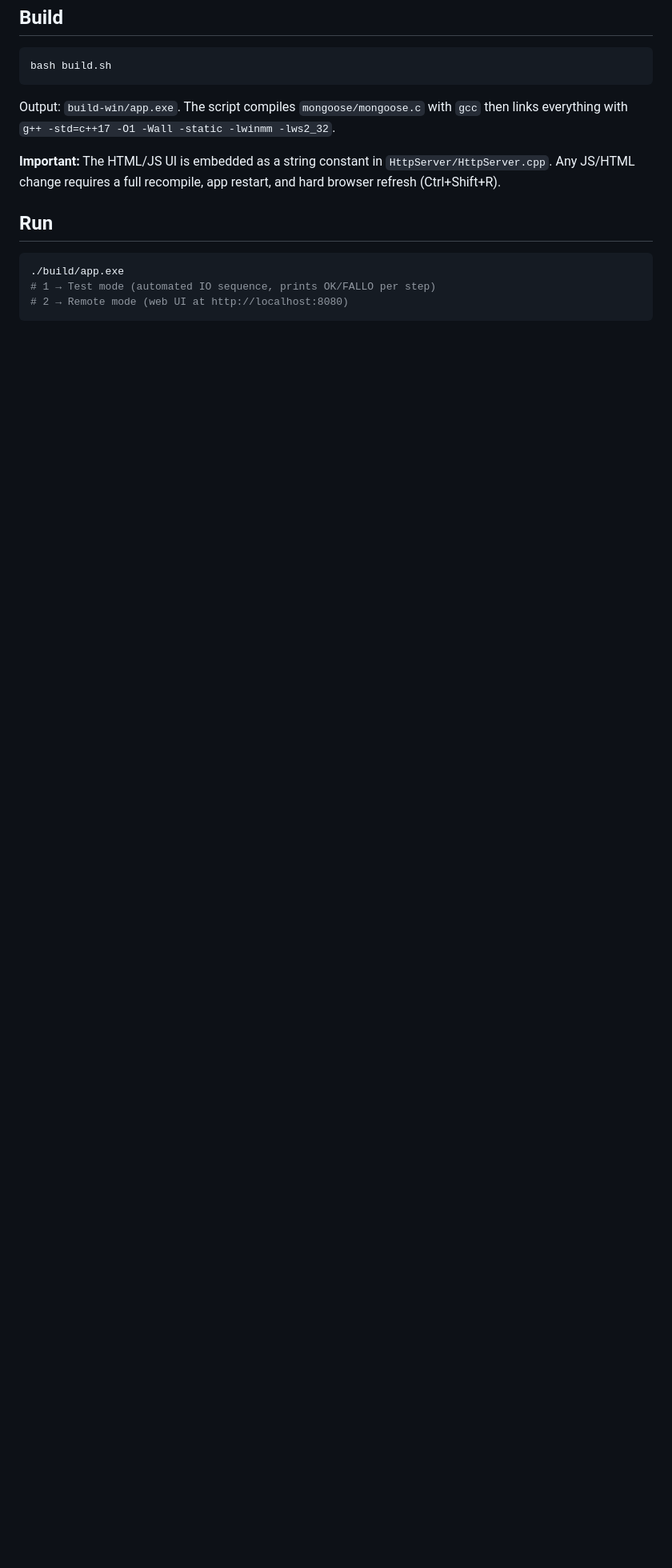
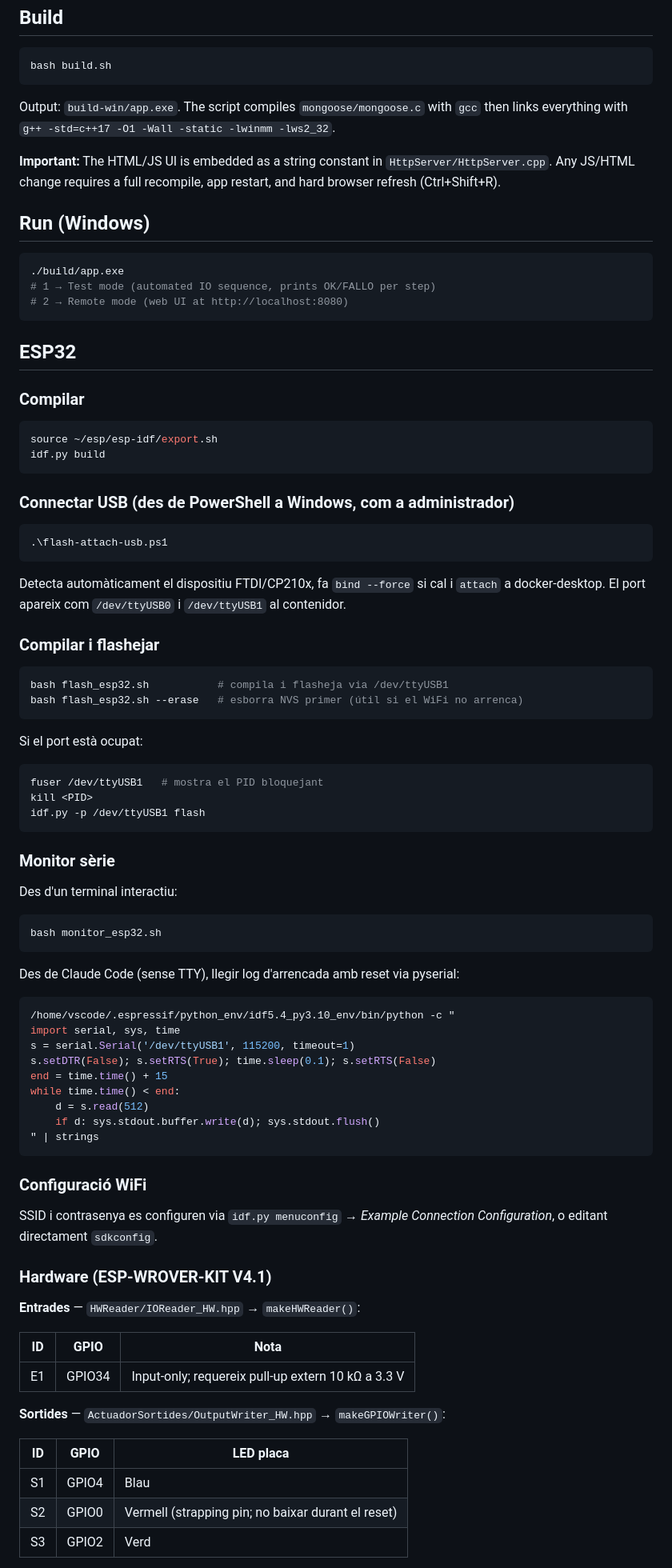
Before and after one commit to peperono/UnitatControlEnllumenatMultiplataforma, a Markdown page: CLAUDE.md, the part around one of its changes. Shown at 80% size. Drawn GitHub-style; blank space fills up the shorter version.

Commit message:
Afegeix secció ESP32 a CLAUDE.md i actualitza referències
- Secció ESP32: compilar, connectar USB, flash_esp32.sh, monitor (TTY i pyserial),
  WiFi config, mapeig hardware GPIO34/GPIO4/GPIO0/GPIO2, taula d'injecció de plataforma
- Architecture: afegeix OutputWriter injection, actualitza IOReader (HWReader ja implementat)
- Key files: afegeix fitxers ESP32 (main_esp32, HWReader, OutputWriter_HW/Console, scripts)

Co-Authored-By: Claude Sonnet 4.6 <noreply@anthropic.com>

````diff
--- a/CLAUDE.md
+++ b/CLAUDE.md
@@ -12,10 +12,85 @@ Output: `build-win/app.exe`. The script compiles `mongoose/mongoose.c` with `gcc
 
 **Important:** The HTML/JS UI is embedded as a string constant in `HttpServer/HttpServer.cpp`. Any JS/HTML change requires a full recompile, app restart, and hard browser refresh (Ctrl+Shift+R).
 
-## Run
+## Run (Windows)
 
 ```bash
 ./build/app.exe
 # 1 → Test mode (automated IO sequence, prints OK/FALLO per step)
 # 2 → Remote mode (web UI at http://localhost:8080)
 ```
+
+## ESP32
+
+### Compilar
+
+```bash
+source ~/esp/esp-idf/export.sh
+idf.py build
+```
+
+### Connectar USB (des de PowerShell a Windows, com a administrador)
+
+```powershell
+.\flash-attach-usb.ps1
+```
+
+Detecta automàticament el dispositiu FTDI/CP210x, fa `bind --force` si cal i `attach` a docker-desktop. El port apareix com `/dev/ttyUSB0` i `/dev/ttyUSB1` al contenidor.
+
+### Compilar i flashejar
+
+```bash
+bash flash_esp32.sh           # compila i flasheja via /dev/ttyUSB1
+bash flash_esp32.sh --erase   # esborra NVS primer (útil si el WiFi no arrenca)
+```
+
+Si el port està ocupat:
+
+```bash
+fuser /dev/ttyUSB1   # mostra el PID bloquejant
+kill <PID>
+idf.py -p /dev/ttyUSB1 flash
+```
+
+### Monitor sèrie
+
+Des d'un terminal interactiu:
+
+```bash
+bash monitor_esp32.sh
+```
+
+Des de Claude Code (sense TTY), llegir log d'arrencada amb reset via pyserial:
+
+```bash
+/home/vscode/.espressif/python_env/idf5.4_py3.10_env/bin/python -c "
+import serial, sys, time
+s = serial.Serial('/dev/ttyUSB1', 115200, timeout=1)
+s.setDTR(False); s.setRTS(True); time.sleep(0.1); s.setRTS(False)
+end = time.time() + 15
+while time.time() < end:
+    d = s.read(512)
+    if d: sys.stdout.buffer.write(d); sys.stdout.flush()
+" | strings
+```
+
+### Configuració WiFi
+
+SSID i contrasenya es configuren via `idf.py menuconfig` → *Example Connection Configuration*, o editant directament `sdkconfig`.
+
+### Hardware (ESP-WROVER-KIT V4.1)
+
+**Entrades** — `HWReader/IOReader_HW.hpp` → `makeHWReader()`:
+
+| ID | GPIO | Nota |
+|----|------|------|
+| E1 | GPIO34 | Input-only; requereix pull-up extern 10 kΩ a 3.3 V |
+
+**Sortides** — `ActuadorSortides/OutputWriter_HW.hpp` → `makeGPIOWriter()`:
+
+| ID | GPIO | LED placa |
+|----|------|-----------|
+| S1 | GPIO4 | Blau |
+| S2 | GPIO0 | Vermell (strapping pin; no baixar durant el reset) |
+| S3 | GPIO2 | Verd |
+
````
Also changed, not shown: other parts of CLAUDE.md (+23 -2 lines).
